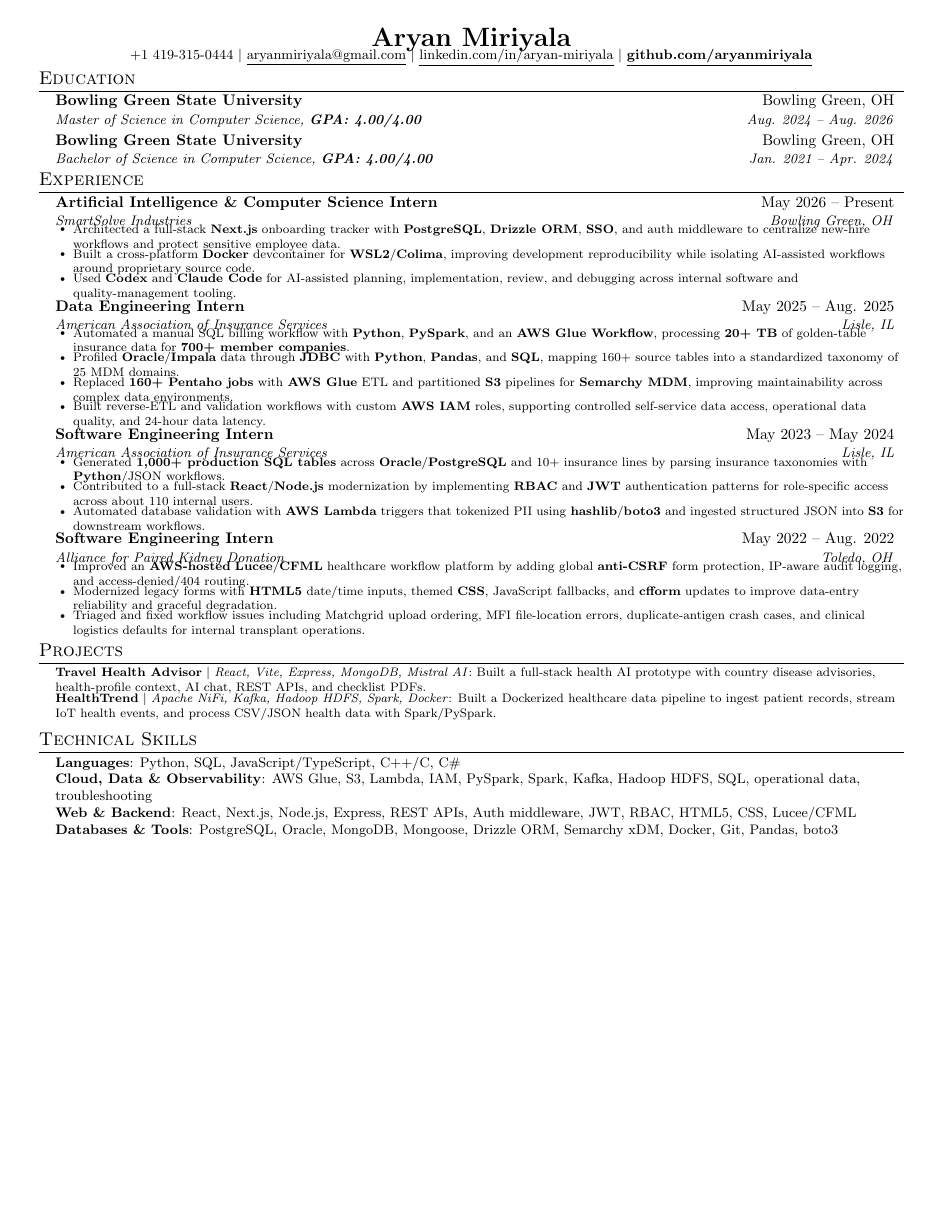
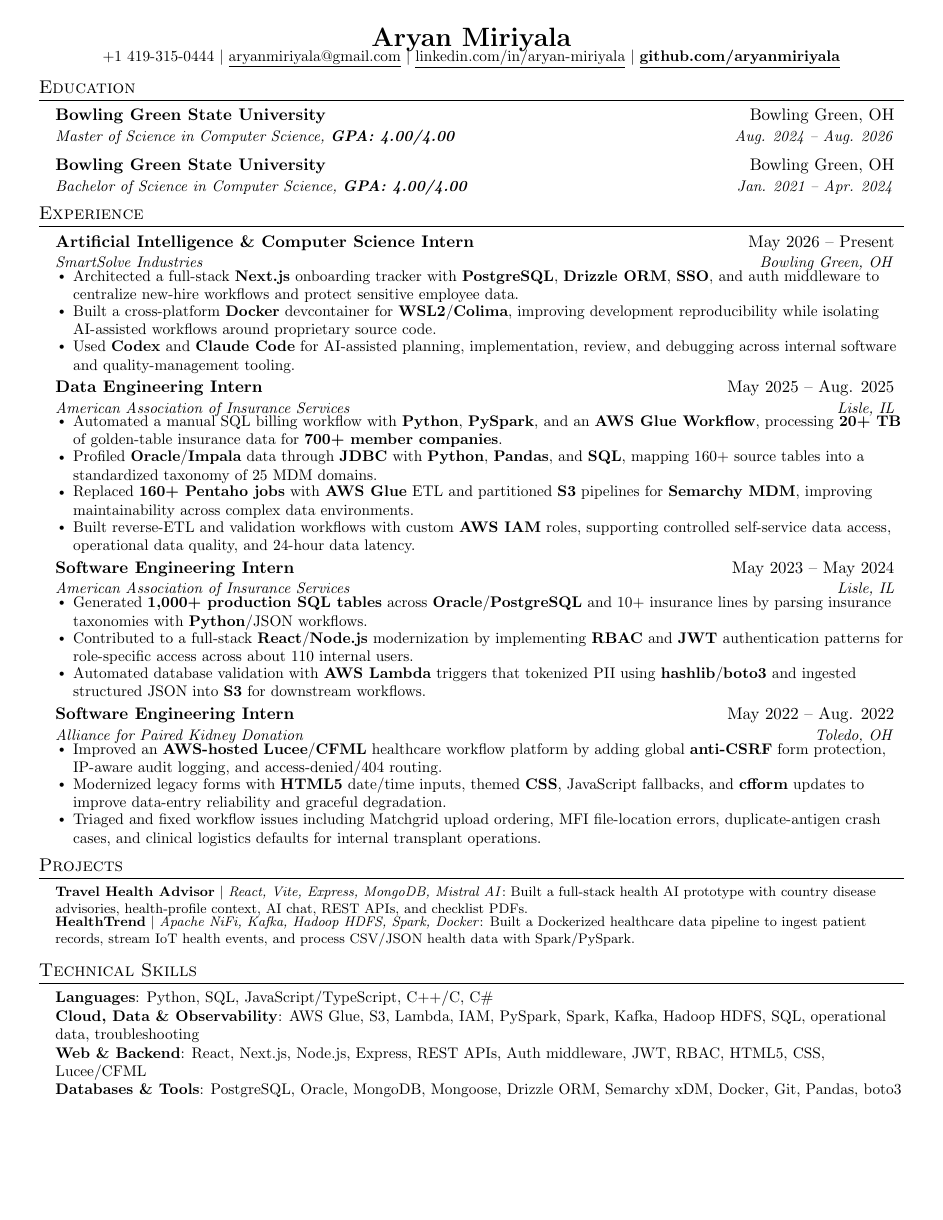
Before and after one commit to aryanmiriyala/My-Resume, a LaTeX CV (applications/Fuze-Health/Graduate-Software-Engineer/resume.tex): the whole page. Compiled offline with pdfLaTeX.

Commit message:
Improve Fuze resume readability

```diff
--- a/applications/Fuze-Health/Graduate-Software-Engineer/resume.tex
+++ b/applications/Fuze-Health/Graduate-Software-Engineer/resume.tex
@@ -1,4 +1,4 @@
-\documentclass[letterpaper,10pt]{article}
+\documentclass[letterpaper,11pt]{article}
 
 \usepackage{latexsym}
 \usepackage[letterpaper, left=0.35in, right=0.35in, top=0.25in, bottom=0.25in]{geometry}
@@ -25,23 +25,23 @@
 \setlength{\tabcolsep}{0in}
 
 \titleformat{\section}{
-  \vspace{-6pt}\scshape\raggedright\large
-}{}{0em}{}[\color{black}\titlerule \vspace{-7pt}]
+  \vspace{-5pt}\scshape\raggedright\large
+}{}{0em}{}[\color{black}\titlerule \vspace{-6pt}]
 
 \pdfgentounicode=1
 
 \newcommand{\resumeItem}[1]{
-  \item\footnotesize{
-    {#1 \vspace{-2pt}}
+  \item\small{
+    {#1 \vspace{-1pt}}
   }
 }
 
 \newcommand{\resumeSubheading}[4]{
-  \vspace{-2pt}\item
+  \vspace{-1pt}\item
     \begin{tabular*}{0.97\textwidth}[t]{l@{\extracolsep{\fill}}r}
       \textbf{#1} & #2 \\
       \textit{\small#3} & \textit{\small #4} \\
-    \end{tabular*}\vspace{-9pt}
+    \end{tabular*}\vspace{-8pt}
 }
 
 \newcommand{\resumeProjectHeading}[2]{
@@ -53,8 +53,8 @@
 
 \newcommand{\resumeSubHeadingListStart}{\begin{itemize}[leftmargin=0.15in, label={}]}
 \newcommand{\resumeSubHeadingListEnd}{\end{itemize}}
-\newcommand{\resumeItemListStart}{\begin{itemize}[leftmargin=0.16in, itemsep=-1pt, topsep=0pt, parsep=0pt]}
-\newcommand{\resumeItemListEnd}{\end{itemize}\vspace{-7pt}}
+\newcommand{\resumeItemListStart}{\begin{itemize}[leftmargin=0.16in, itemsep=0pt, topsep=0pt, parsep=0pt]}
+\newcommand{\resumeItemListEnd}{\end{itemize}\vspace{-6pt}}
 
 \begin{document}
 
```
Also changed, not shown: applications/Fuze-Health/Graduate-Software-Engineer/tailoring-notes.md (+2 -0 lines).
